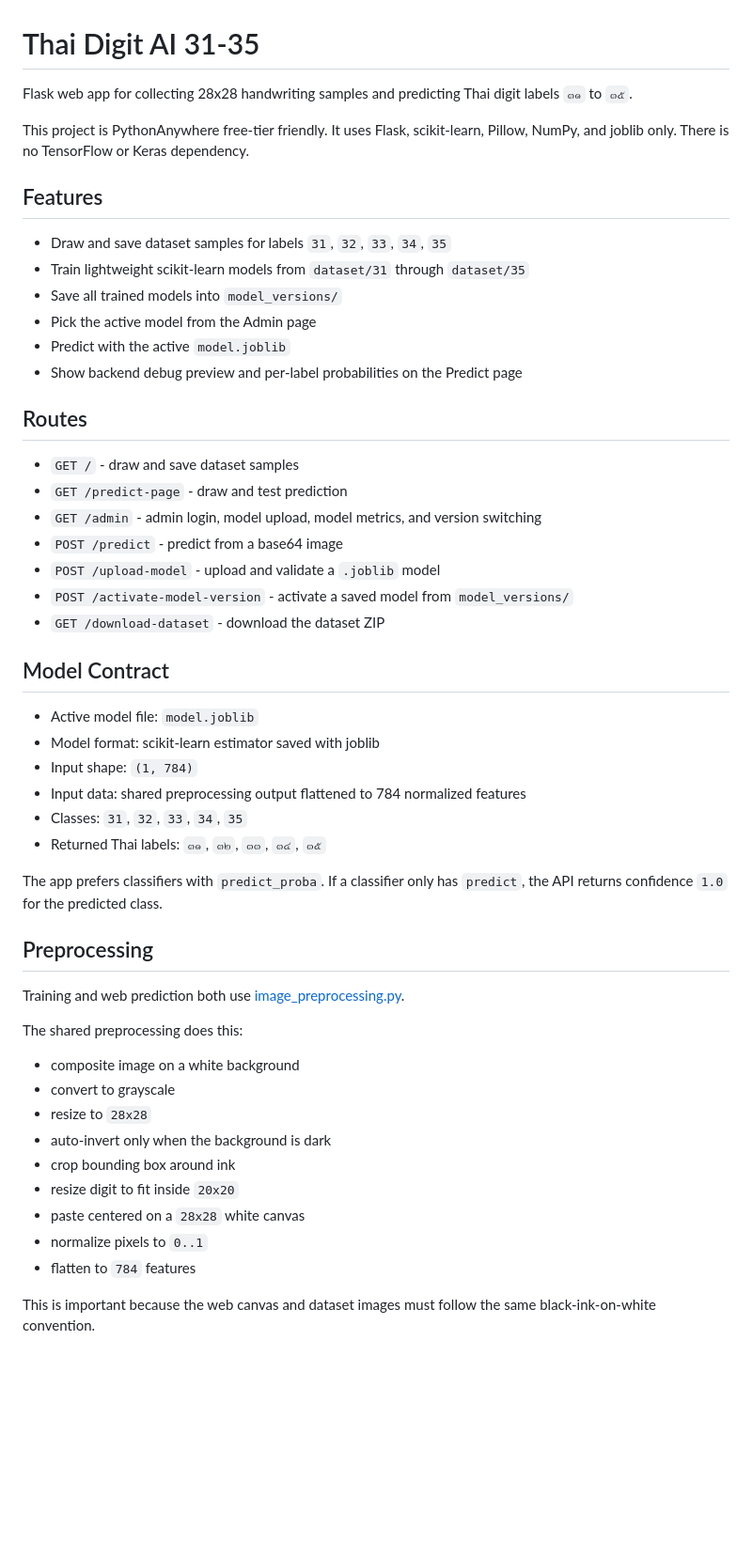
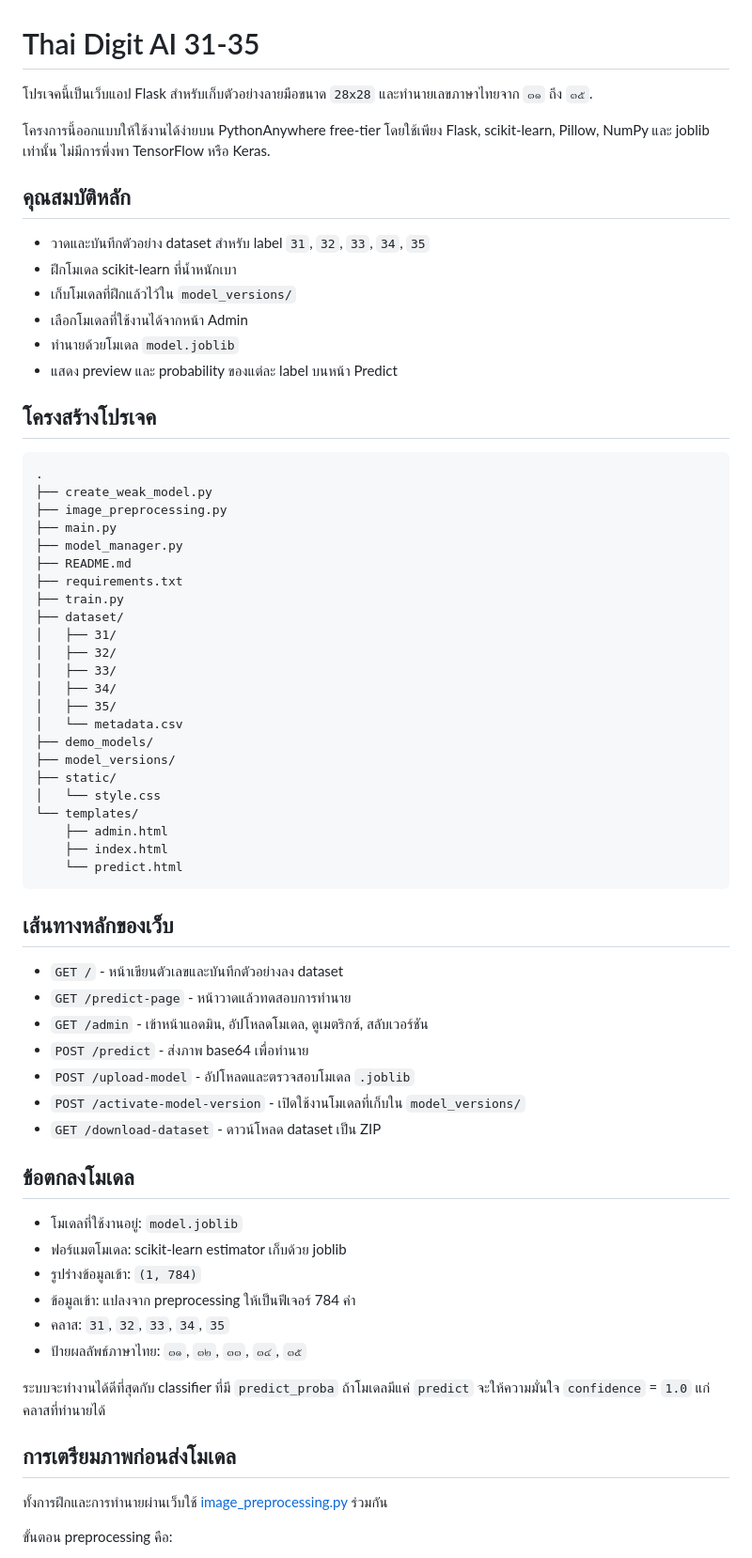
Before and after one commit to ApJapirat/Thai-Digit-AI-for-AIE322-number31-35, a Markdown page: README.md, the part around one of its changes. Shown at 94% size. Rendered like a GitHub page; blank space fills up the shorter version.

Commit message:
Update README to Thai and add project structure

````diff
--- a/README.md
+++ b/README.md
@@ -1,54 +1,70 @@
 # Thai Digit AI 31-35
 
-Flask web app for collecting 28x28 handwriting samples and predicting Thai digit labels `๓๑` to `๓๕`.
+โปรเจคนี้เป็นเว็บแอป Flask สำหรับเก็บตัวอย่างลายมือขนาด `28x28` และทำนายเลขภาษาไทยจาก `๓๑` ถึง `๓๕`.
 
-This project is PythonAnywhere free-tier friendly. It uses Flask, scikit-learn, Pillow, NumPy, and joblib only. There is no TensorFlow or Keras dependency.
+โครงการนี้ออกแบบให้ใช้งานได้ง่ายบน PythonAnywhere free-tier โดยใช้เพียง Flask, scikit-learn, Pillow, NumPy และ joblib เท่านั้น ไม่มีการพึ่งพา TensorFlow หรือ Keras.
 
-## Features
+## คุณสมบัติหลัก
 
-- Draw and save dataset samples for labels `31`, `32`, `33`, `34`, `35`
-- Train lightweight scikit-learn models from `dataset/31` through `dataset/35`
-- Save all trained models into `model_versions/`
-- Pick the active model from the Admin page
-- Predict with the active `model.joblib`
-- Show backend debug preview and per-label probabilities on the Predict page
+- วาดและบันทึกตัวอย่าง dataset สำหรับ label `31`, `32`, `33`, `34`, `35`
+- ฝึกโมเดล scikit-learn ที่น้ำหนักเบา
+- เก็บโมเดลที่ฝึกแล้วไว้ใน `model_versions/`
+- เลือกโมเดลที่ใช้งานได้จากหน้า Admin
+- ทำนายด้วยโมเดล `model.joblib`
+- แสดง preview และ probability ของแต่ละ label บนหน้า Predict
 
-## Routes
+## โครงสร้างโปรเจค
 
-- `GET /` - draw and save dataset samples
-- `GET /predict-page` - draw and test prediction
-- `GET /admin` - admin login, model upload, model metrics, and version switching
-- `POST /predict` - predict from a base64 image
-- `POST /upload-model` - upload and validate a `.joblib` model
-- `POST /activate-model-version` - activate a saved model from `model_versions/`
-- `GET /download-dataset` - download the dataset ZIP
+```text
+.
+├── create_weak_model.py
+├── image_preprocessing.py
+├── main.py
+├── model_manager.py
+├── README.md
+├── requirements.txt
+├── train.py
+├── dataset/
+│   ├── 31/
+│   ├── 32/
+│   ├── 33/
+│   ├── 34/
+│   ├── 35/
+│   └── metadata.csv
+├── demo_models/
+├── model_versions/
+├── static/
+│   └── style.css
+└── templates/
+    ├── admin.html
+    ├── index.html
+    └── predict.html
+```
 
-## Model Contract
+## เส้นทางหลักของเว็บ
 
-- Active model file: `model.joblib`
-- Model format: scikit-learn estimator saved with joblib
-- Input shape: `(1, 784)`
-- Input data: shared preprocessing output flattened to 784 normalized features
-- Classes: `31`, `32`, `33`, `34`, `35`
-- Returned Thai labels: `๓๑`, `๓๒`, `๓๓`, `๓๔`, `๓๕`
+- `GET /` - หน้าเขียนตัวเลขและบันทึกตัวอย่างลง dataset
+- `GET /predict-page` - หน้าวาดแล้วทดสอบการทำนาย
+- `GET /admin` - เข้าหน้าแอดมิน, อัปโหลดโมเดล, ดูเมตริกซ์, สลับเวอร์ชัน
+- `POST /predict` - ส่งภาพ base64 เพื่อทำนาย
+- `POST /upload-model` - อัปโหลดและตรวจสอบโมเดล `.joblib`
+- `POST /activate-model-version` - เปิดใช้งานโมเดลที่เก็บใน `model_versions/`
+- `GET /download-dataset` - ดาวน์โหลด dataset เป็น ZIP
 
-The app prefers classifiers with `predict_proba`. If a classifier only has `predict`, the API returns confidence `1.0` for the predicted class.
+## ข้อตกลงโมเดล
 
-## Preprocessing
+- โมเดลที่ใช้งานอยู่: `model.joblib`
+- ฟอร์แมตโมเดล: scikit-learn estimator เก็บด้วย joblib
+- รูปร่างข้อมูลเข้า: `(1, 784)`
+- ข้อมูลเข้า: แปลงจาก preprocessing ให้เป็นฟีเจอร์ 784 ค่า
+- คลาส: `31`, `32`, `33`, `34`, `35`
+- ป้ายผลลัพธ์ภาษาไทย: `๓๑`, `๓๒`, `๓๓`, `๓๔`, `๓๕`
 
-Training and web prediction both use [image_preprocessing.py](image_preprocessing.py).
+ระบบจะทำงานได้ดีที่สุดกับ classifier ที่มี `predict_proba` ถ้าโมเดลมีแค่ `predict` จะให้ความมั่นใจ `confidence` = `1.0` แก่คลาสที่ทำนายได้
 
-The shared preprocessing does this:
+## การเตรียมภาพก่อนส่งโมเดล
 
-- composite image on a white background
-- convert to grayscale
-- resize to `28x28`
-- auto-invert only when the background is dark
-- crop bounding box around ink
-- resize digit to fit inside `20x20`
-- paste centered on a `28x28` white canvas
-- normalize pixels to `0..1`
-- flatten to `784` features
+ทั้งการฝึกและการทำนายผ่านเว็บใช้ [image_preprocessing.py](image_preprocessing.py) ร่วมกัน
 
-This is important because the web canvas and dataset images must follow the same black-ink-on-white convention.
+ขั้นตอน preprocessing คือ:
 
````
Also changed, not shown: other parts of README.md (+49 -36 lines).
